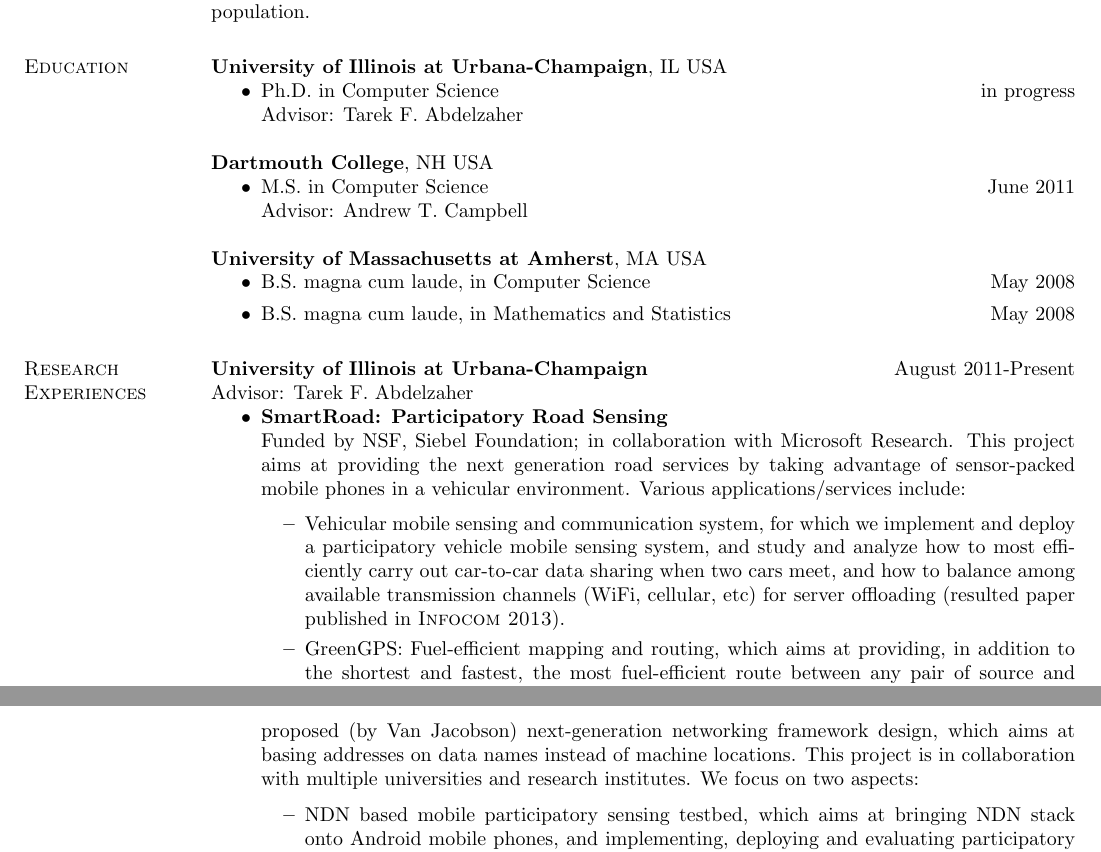
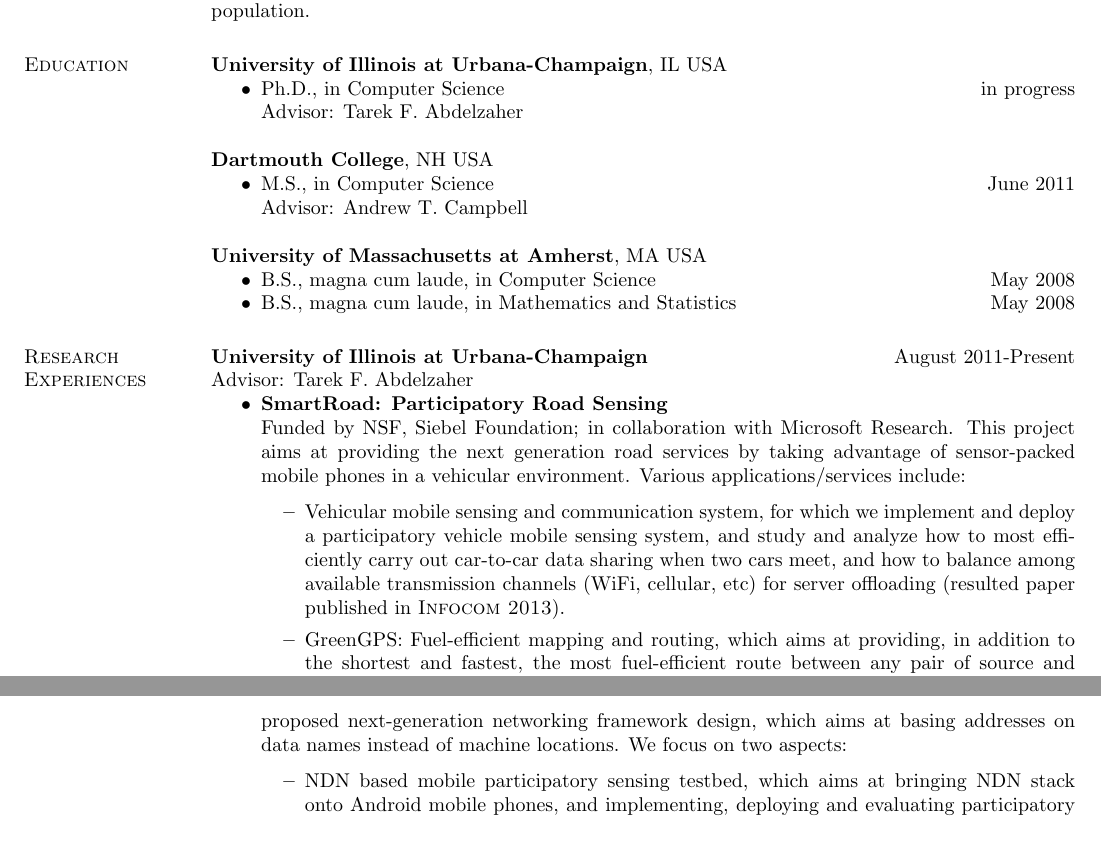
Before and after one commit to hushaohan/hushaohan.github.io, a LaTeX CV (resume.tex, which reads education.tex, research.tex): two parts of pages 1 and 2 of 4, joined at a grey line, cut so that both start at the same text. Compiled offline with pdfLaTeX.

Commit message:
minor fix

```diff
--- a/education.tex
+++ b/education.tex
@@ -1,18 +1,18 @@
 \section{\sc Education}
 {\bf University of Illinois at Urbana-Champaign}, IL USA
 \begin{itemize}
-\item Ph.D. in Computer Science \hfill in progress \\
+\item Ph.D., in Computer Science \hfill in progress \\
 Advisor: Tarek F. Abdelzaher
 \end{itemize}
 
 {\bf Dartmouth College}, NH USA
 \begin{itemize}
-\item M.S. in Computer Science \hfill June 2011 \\
+\item M.S., in Computer Science \hfill June 2011 \\
 Advisor: Andrew T. Campbell
 \end{itemize}
 
 {\bf University of Massachusetts at Amherst}, MA USA
 \begin{itemize}
-\item B.S. magna cum laude, in Computer Science \hfill May 2008
-\item B.S. magna cum laude, in Mathematics and Statistics \hfill May 2008
+\item B.S., magna cum laude, in Computer Science \hfill May 2008\vspace{-1.6mm}
+\item B.S., magna cum laude, in Mathematics and Statistics \hfill May 2008
 \end{itemize}
--- a/research.tex
+++ b/research.tex
@@ -40,10 +40,9 @@ Advisor: Tarek F. Abdelzaher
 
 \item \textbf{NDN: Named Data Networking} \\ Funded by NSF, in
   collaboration with 10 other Universities and PARC. NDN is a recently
-  proposed (by Van Jacobson) next-generation networking framework
-  design, which aims at basing addresses on data names instead of
-  machine locations. This project is in collaboration with multiple
-  universities and research institutes. We focus on two aspects:
+  proposed next-generation networking framework design, which aims at
+  basing addresses on data names instead of machine locations. We
+  focus on two aspects:
 \begin{itemize}
 \item NDN based mobile participatory sensing testbed, which aims at
   bringing NDN stack onto Android mobile phones, and implementing,
```
Also changed, not shown: resume.pdf.
